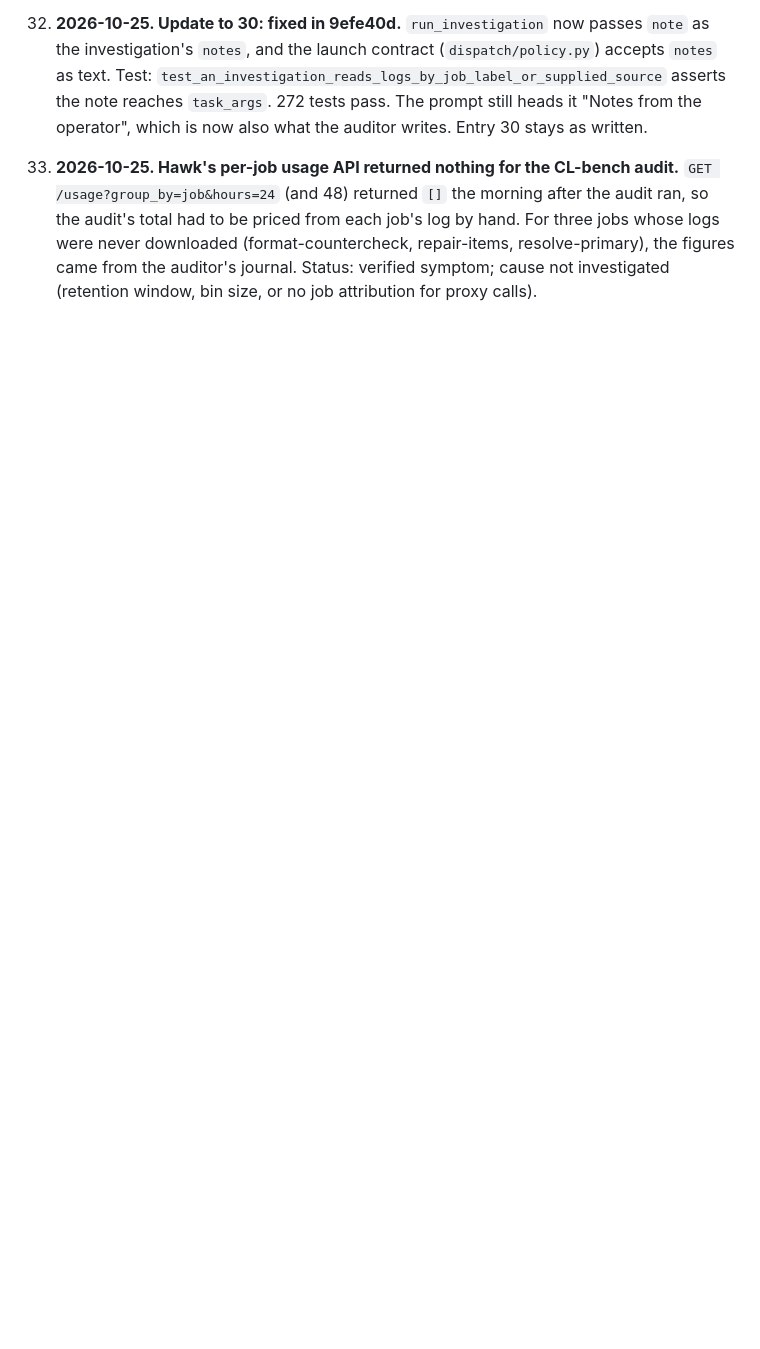
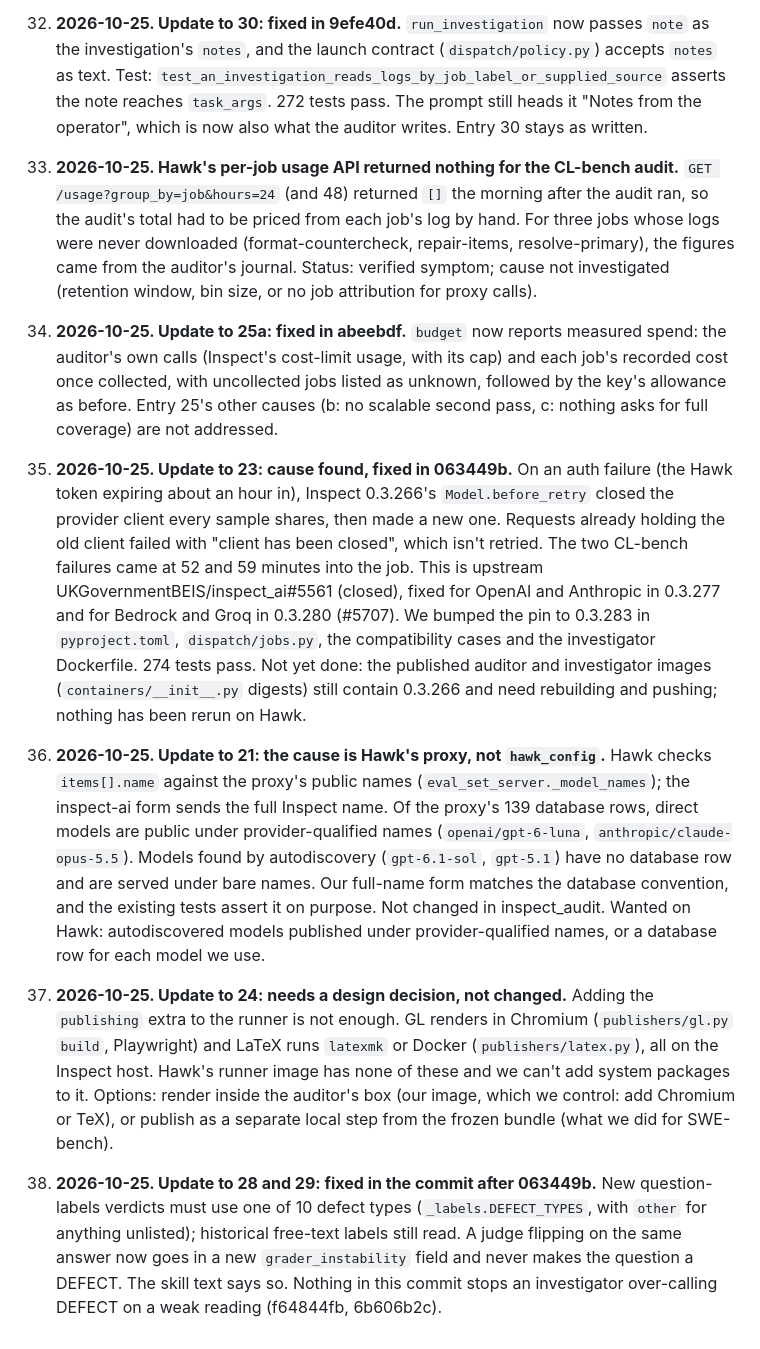
Before and after one commit to Generality-Labs/inspect_audit, a Markdown page: FRICTION.md, the part around the change. GitHub-like rendering; blank space fills up the shorter version.

Commit message:
FRICTION 34-38: fix records for 21, 23, 24, 25a, 28, 29

```diff
--- a/FRICTION.md
+++ b/FRICTION.md
@@ -90,3 +90,13 @@ Entries 1-20 were collected 2026-10-22 to 2026-10-24 while running SWE-bench, Sc
 32. **2026-10-25. Update to 30: fixed in 9efe40d.** `run_investigation` now passes `note` as the investigation's `notes`, and the launch contract (`dispatch/policy.py`) accepts `notes` as text. Test: `test_an_investigation_reads_logs_by_job_label_or_supplied_source` asserts the note reaches `task_args`. 272 tests pass. The prompt still heads it "Notes from the operator", which is now also what the auditor writes. Entry 30 stays as written.
 
 33. **2026-10-25. Hawk's per-job usage API returned nothing for the CL-bench audit.** `GET /usage?group_by=job&hours=24` (and 48) returned `[]` the morning after the audit ran, so the audit's total had to be priced from each job's log by hand. For three jobs whose logs were never downloaded (format-countercheck, repair-items, resolve-primary), the figures came from the auditor's journal. Status: verified symptom; cause not investigated (retention window, bin size, or no job attribution for proxy calls).
+
+34. **2026-10-25. Update to 25a: fixed in abeebdf.** `budget` now reports measured spend: the auditor's own calls (Inspect's cost-limit usage, with its cap) and each job's recorded cost once collected, with uncollected jobs listed as unknown, followed by the key's allowance as before. Entry 25's other causes (b: no scalable second pass, c: nothing asks for full coverage) are not addressed.
+
+35. **2026-10-25. Update to 23: cause found, fixed in 063449b.** On an auth failure (the Hawk token expiring about an hour in), Inspect 0.3.266's `Model.before_retry` closed the provider client every sample shares, then made a new one. Requests already holding the old client failed with "client has been closed", which isn't retried. The two CL-bench failures came at 52 and 59 minutes into the job. This is upstream UKGovernmentBEIS/inspect_ai#5561 (closed), fixed for OpenAI and Anthropic in 0.3.277 and for Bedrock and Groq in 0.3.280 (#5707). We bumped the pin to 0.3.283 in `pyproject.toml`, `dispatch/jobs.py`, the compatibility cases and the investigator Dockerfile. 274 tests pass. Not yet done: the published auditor and investigator images (`containers/__init__.py` digests) still contain 0.3.266 and need rebuilding and pushing; nothing has been rerun on Hawk.
+
+36. **2026-10-25. Update to 21: the cause is Hawk's proxy, not `hawk_config`.** Hawk checks `items[].name` against the proxy's public names (`eval_set_server._model_names`); the inspect-ai form sends the full Inspect name. Of the proxy's 139 database rows, direct models are public under provider-qualified names (`openai/gpt-6-luna`, `anthropic/claude-opus-5.5`). Models found by autodiscovery (`gpt-6.1-sol`, `gpt-5.1`) have no database row and are served under bare names. Our full-name form matches the database convention, and the existing tests assert it on purpose. Not changed in inspect_audit. Wanted on Hawk: autodiscovered models published under provider-qualified names, or a database row for each model we use.
+
+37. **2026-10-25. Update to 24: needs a design decision, not changed.** Adding the `publishing` extra to the runner is not enough. GL renders in Chromium (`publishers/gl.py` `build`, Playwright) and LaTeX runs `latexmk` or Docker (`publishers/latex.py`), all on the Inspect host. Hawk's runner image has none of these and we can't add system packages to it. Options: render inside the auditor's box (our image, which we control: add Chromium or TeX), or publish as a separate local step from the frozen bundle (what we did for SWE-bench).
+
+38. **2026-10-25. Update to 28 and 29: fixed in the commit after 063449b.** New question-labels verdicts must use one of 10 defect types (`_labels.DEFECT_TYPES`, with `other` for anything unlisted); historical free-text labels still read. A judge flipping on the same answer now goes in a new `grader_instability` field and never makes the question a DEFECT. The skill text says so. Nothing in this commit stops an investigator over-calling DEFECT on a weak reading (f64844fb, 6b606b2c).
```
